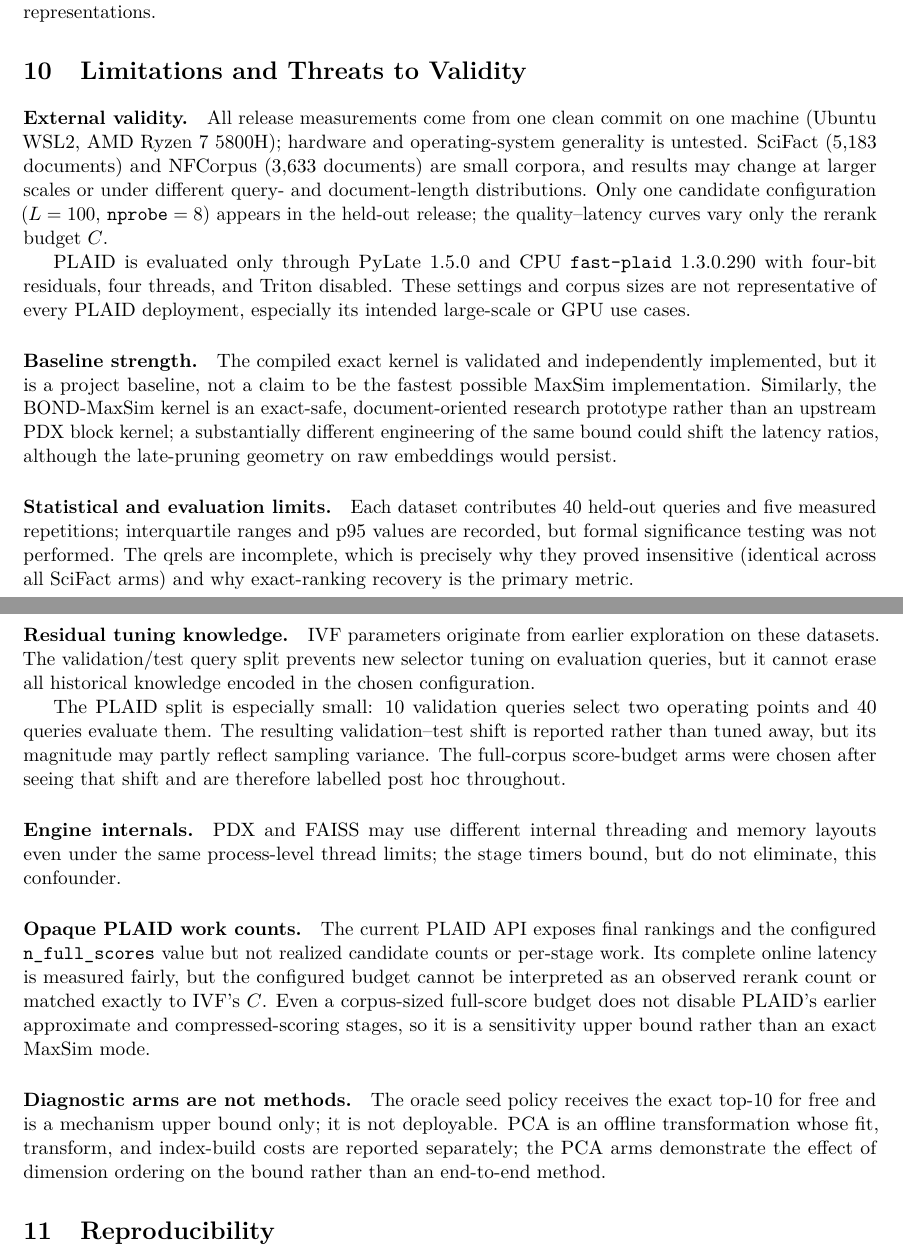
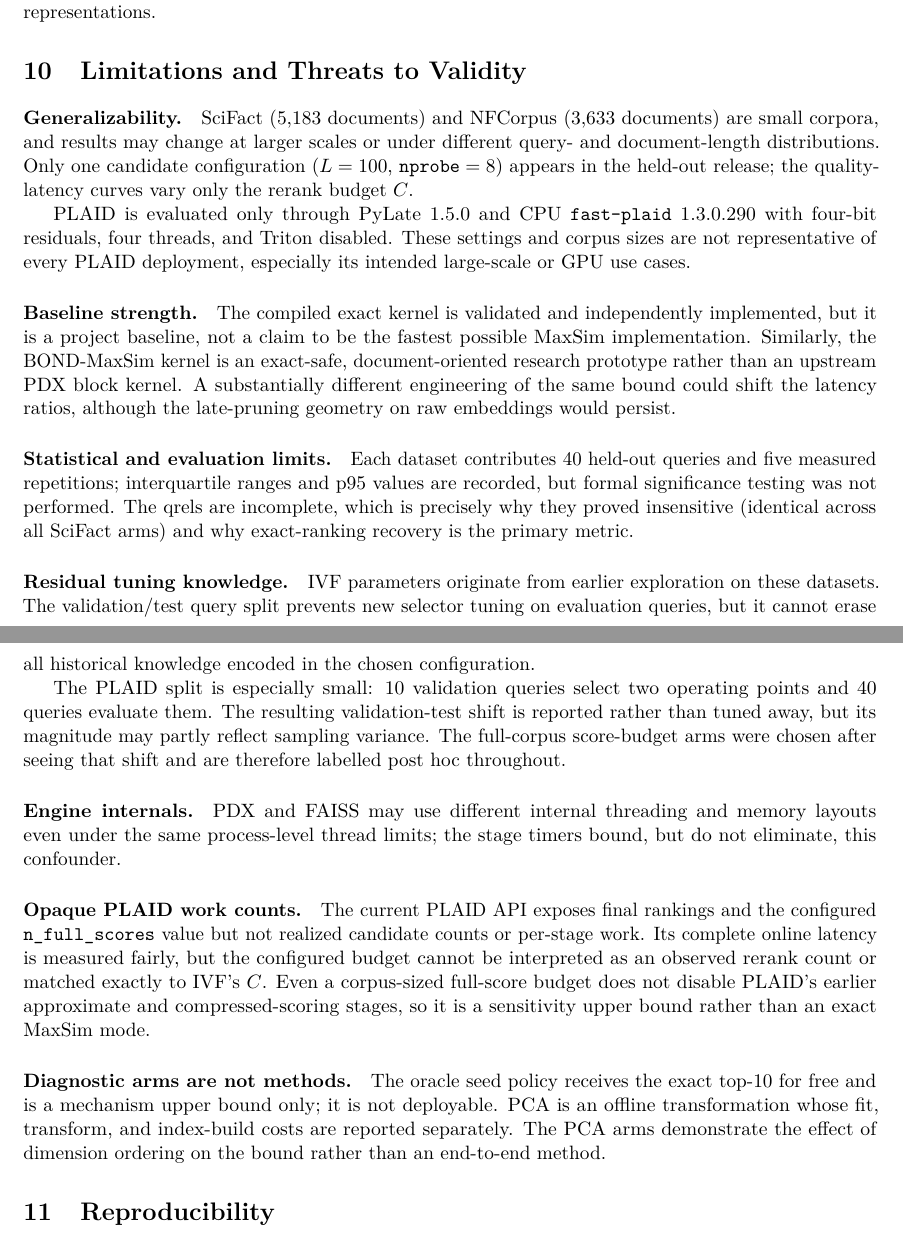
Before and after one commit to martan712/Data-Engineering, a LaTeX paper (report/main.tex, which reads report/sections/limitations.tex): two parts of pages 15 and 16 of 20, joined at a grey line, cut so that both start at the same text. Compiled offline with pdfLaTeX.

Commit message:
limitations

```diff
--- a/report/sections/limitations.tex
+++ b/report/sections/limitations.tex
@@ -1,14 +1,12 @@
 \section{Limitations and Threats to Validity}
 \label{sec:limitations}
 
-\paragraph{External validity.}
-All release measurements come from one clean commit on one machine (Ubuntu
-WSL2, AMD Ryzen 7 5800H); hardware and operating-system generality is
-untested. SciFact (5{,}183 documents) and NFCorpus (3{,}633 documents) are
+\paragraph{Generalizability.}
+SciFact (5{,}183 documents) and NFCorpus (3{,}633 documents) are
 small corpora, and results may change at larger scales or under different
 query- and document-length distributions. Only one candidate configuration
 ($L = 100$, $\texttt{nprobe} = 8$) appears in the held-out release; the
-quality--latency curves vary only the rerank budget $C$.
+quality-latency curves vary only the rerank budget $C$.
 
 PLAID is evaluated only through PyLate~1.5.0 and CPU
 \texttt{fast-plaid}~1.3.0.290 with four-bit residuals, four threads, and
@@ -19,8 +17,8 @@ every PLAID deployment, especially its intended large-scale or GPU use cases.
 The compiled exact kernel is validated and independently implemented, but it
 is a project baseline, not a claim to be the fastest possible MaxSim
 implementation. Similarly, the BOND-MaxSim kernel is an exact-safe,
-document-oriented research prototype rather than an upstream PDX block kernel;
-a substantially different engineering of the same bound could shift the
+document-oriented research prototype rather than an upstream PDX block kernel.
+A substantially different engineering of the same bound could shift the
 latency ratios, although the late-pruning geometry on raw embeddings would
 persist.
 
@@ -38,7 +36,7 @@ queries, but it cannot erase all historical knowledge encoded in the chosen
 configuration.
 
 The PLAID split is especially small: 10 validation queries select two
-operating points and 40 queries evaluate them. The resulting validation--test
+operating points and 40 queries evaluate them. The resulting validation-test
 shift is reported rather than tuned away, but its magnitude may partly reflect
 sampling variance. The full-corpus score-budget arms were chosen after seeing
 that shift and are therefore labelled post hoc throughout.
@@ -60,6 +58,6 @@ upper bound rather than an exact MaxSim mode.
 \paragraph{Diagnostic arms are not methods.}
 The oracle seed policy receives the exact top-10 for free and is a mechanism
 upper bound only; it is not deployable. PCA is an offline transformation whose
-fit, transform, and index-build costs are reported separately; the PCA arms
+fit, transform, and index-build costs are reported separately. The PCA arms
 demonstrate the effect of dimension ordering on the bound rather than an
 end-to-end method.
```
